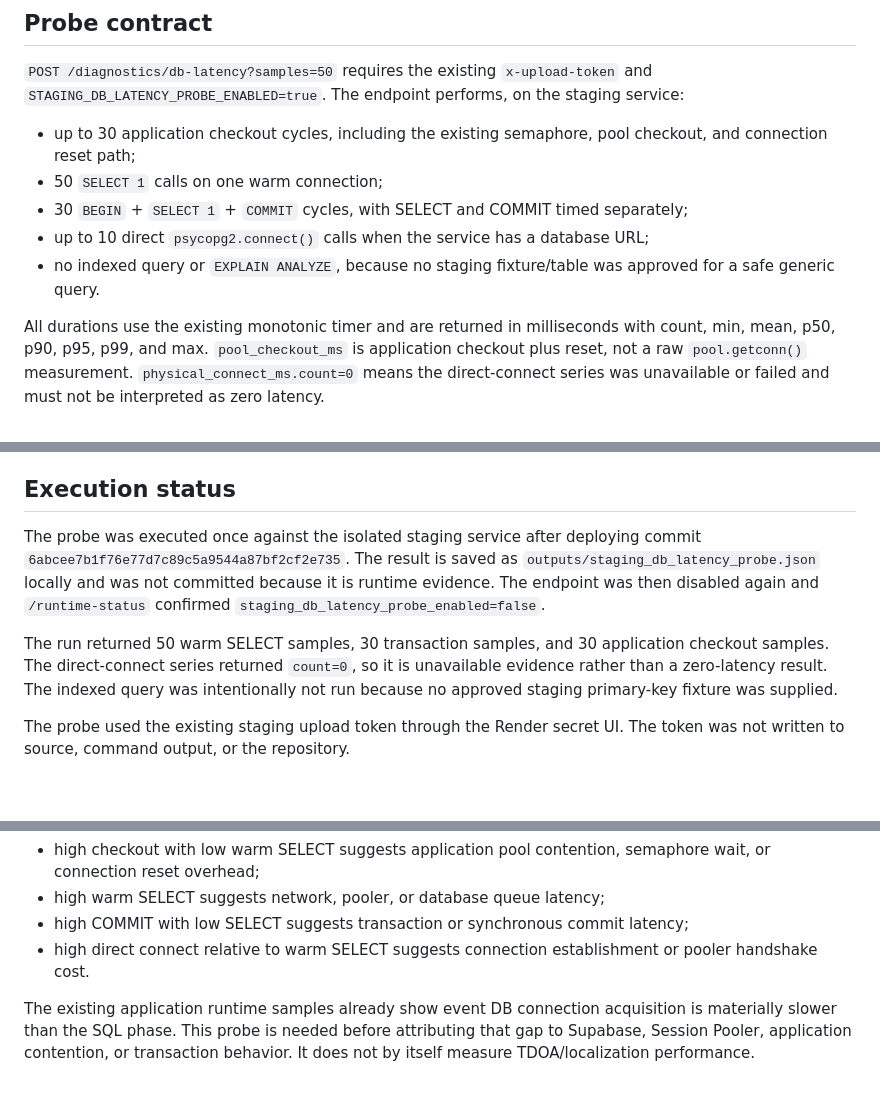
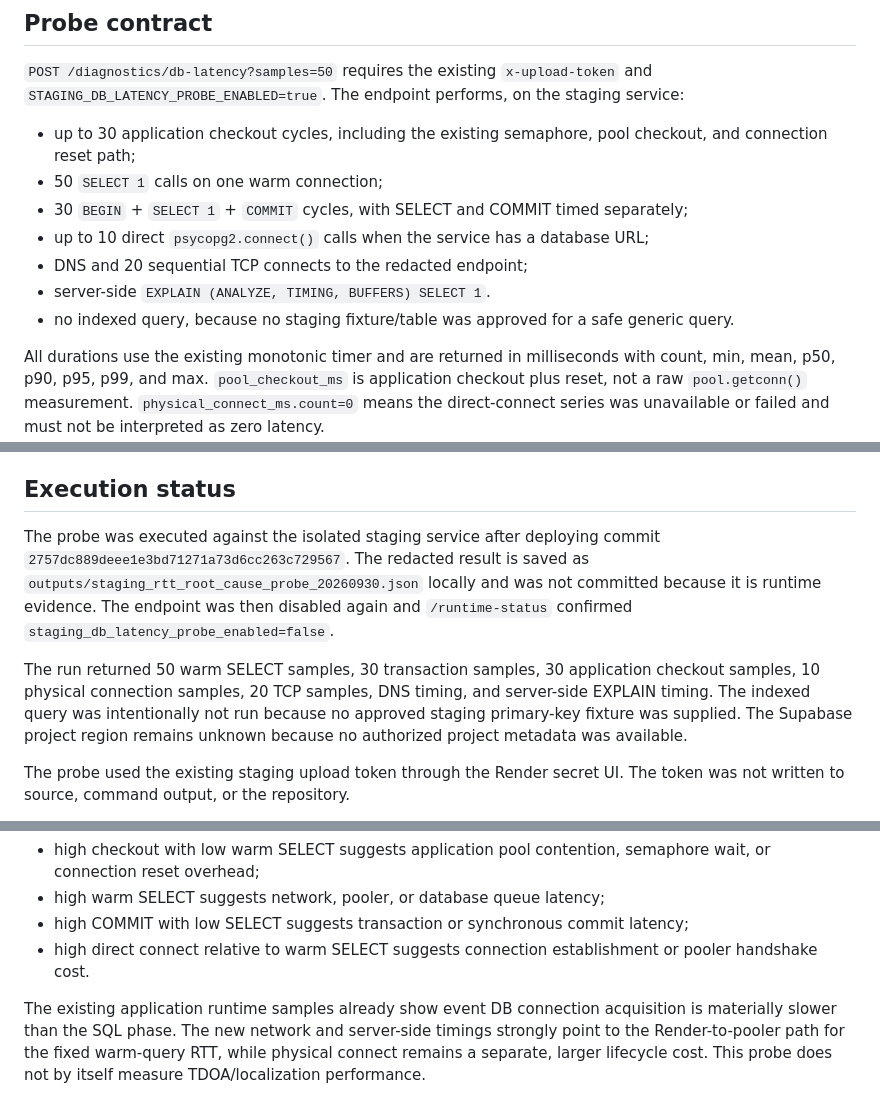
Before and after one commit to vickuo2005-sys/sound_backend, a Markdown page: docs/performance/SUPABASE_SESSION_POOLER_LATENCY_PROBE.md, 3 parts joined by grey strips. GitHub-like rendering; blank space fills up the shorter version.

Commit message:
Document staging PostgreSQL RTT root cause

```diff
--- a/docs/performance/SUPABASE_SESSION_POOLER_LATENCY_PROBE.md
+++ b/docs/performance/SUPABASE_SESSION_POOLER_LATENCY_PROBE.md
@@ -10,7 +10,9 @@ This probe is staging-only and disabled by default. It does not change SQL, pool
 - 50 `SELECT 1` calls on one warm connection;
 - 30 `BEGIN` + `SELECT 1` + `COMMIT` cycles, with SELECT and COMMIT timed separately;
 - up to 10 direct `psycopg2.connect()` calls when the service has a database URL;
-- no indexed query or `EXPLAIN ANALYZE`, because no staging fixture/table was approved for a safe generic query.
+- DNS and 20 sequential TCP connects to the redacted endpoint;
+- server-side `EXPLAIN (ANALYZE, TIMING, BUFFERS) SELECT 1`.
+- no indexed query, because no staging fixture/table was approved for a safe generic query.
 
 All durations use the existing monotonic timer and are returned in milliseconds with count, min, mean, p50, p90, p95, p99, and max. `pool_checkout_ms` is application checkout plus reset, not a raw `pool.getconn()` measurement. `physical_connect_ms.count=0` means the direct-connect series was unavailable or failed and must not be interpreted as zero latency.
 
@@ -28,9 +30,9 @@ Before running, set the flag only on the isolated staging service, confirm the e
 
 ## Execution status
 
-The probe was executed once against the isolated staging service after deploying commit `6abcee7b1f76e77d7c89c5a9544a87bf2cf2e735`. The result is saved as `outputs/staging_db_latency_probe.json` locally and was not committed because it is runtime evidence. The endpoint was then disabled again and `/runtime-status` confirmed `staging_db_latency_probe_enabled=false`.
+The probe was executed against the isolated staging service after deploying commit `2757dc889deee1e3bd71271a73d6cc263c729567`. The redacted result is saved as `outputs/staging_rtt_root_cause_probe_20260930.json` locally and was not committed because it is runtime evidence. The endpoint was then disabled again and `/runtime-status` confirmed `staging_db_latency_probe_enabled=false`.
 
-The run returned 50 warm SELECT samples, 30 transaction samples, and 30 application checkout samples. The direct-connect series returned `count=0`, so it is unavailable evidence rather than a zero-latency result. The indexed query was intentionally not run because no approved staging primary-key fixture was supplied.
+The run returned 50 warm SELECT samples, 30 transaction samples, 30 application checkout samples, 10 physical connection samples, 20 TCP samples, DNS timing, and server-side EXPLAIN timing. The indexed query was intentionally not run because no approved staging primary-key fixture was supplied. The Supabase project region remains unknown because no authorized project metadata was available.
 
 The probe used the existing staging upload token through the Render secret UI. The token was not written to source, command output, or the repository.
 
@@ -45,4 +47,4 @@ Compare `pool_checkout_ms`, `same_connection_select_1_ms`, `transaction_select_1
 - high COMMIT with low SELECT suggests transaction or synchronous commit latency;
 - high direct connect relative to warm SELECT suggests connection establishment or pooler handshake cost.
 
-The existing application runtime samples already show event DB connection acquisition is materially slower than the SQL phase. This probe is needed before attributing that gap to Supabase, Session Pooler, application contention, or transaction behavior. It does not by itself measure TDOA/localization performance.
+The existing application runtime samples already show event DB connection acquisition is materially slower than the SQL phase. The new network and server-side timings strongly point to the Render-to-pooler path for the fixed warm-query RTT, while physical connect remains a separate, larger lifecycle cost. This probe does not by itself measure TDOA/localization performance.
```
Also changed, not shown: docs/performance/SUPABASE_RTT_ROOT_CAUSE.md (added, +51 -0 lines).
